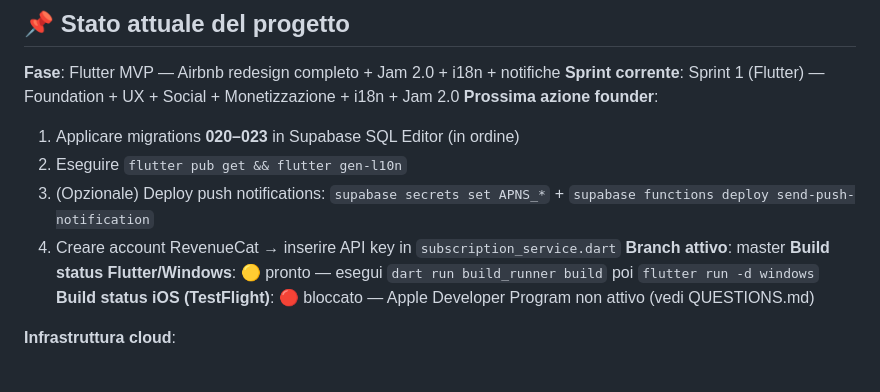
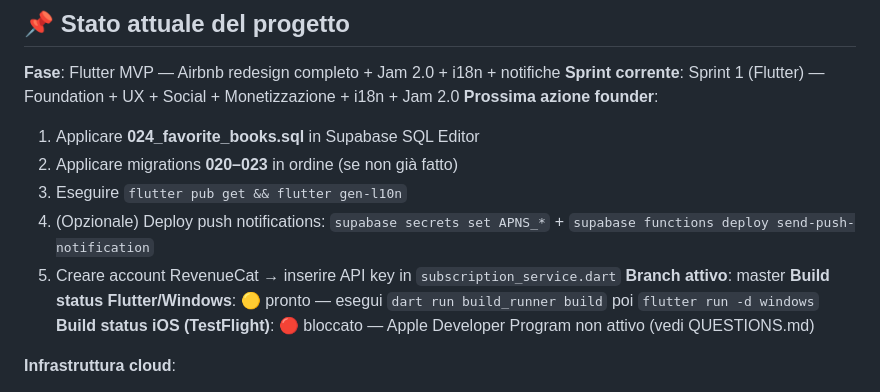
Before and after one commit to vittoriopalpati811-ai/marginalia, a Markdown page: PROGRESS.md, the part around one of its changes. Rendered like a GitHub page.

```diff
--- a/PROGRESS.md
+++ b/PROGRESS.md
@@ -10,10 +10,11 @@
 **Fase**: Flutter MVP — Airbnb redesign completo + Jam 2.0 + i18n + notifiche
 **Sprint corrente**: Sprint 1 (Flutter) — Foundation + UX + Social + Monetizzazione + i18n + Jam 2.0
 **Prossima azione founder**:
-  1. Applicare migrations **020–023** in Supabase SQL Editor (in ordine)
-  2. Eseguire `flutter pub get && flutter gen-l10n`
-  3. (Opzionale) Deploy push notifications: `supabase secrets set APNS_*` + `supabase functions deploy send-push-notification`
-  4. Creare account RevenueCat → inserire API key in `subscription_service.dart`
+  1. Applicare **024_favorite_books.sql** in Supabase SQL Editor
+  2. Applicare migrations **020–023** in ordine (se non già fatto)
+  3. Eseguire `flutter pub get && flutter gen-l10n`
+  4. (Opzionale) Deploy push notifications: `supabase secrets set APNS_*` + `supabase functions deploy send-push-notification`
+  5. Creare account RevenueCat → inserire API key in `subscription_service.dart`
 **Branch attivo**: master
 **Build status Flutter/Windows**: 🟡 pronto — esegui `dart run build_runner build` poi `flutter run -d windows`
 **Build status iOS (TestFlight)**: 🔴 bloccato — Apple Developer Program non attivo (vedi QUESTIONS.md)
```
Also changed, not shown: other parts of PROGRESS.md (+45 -0 lines).
